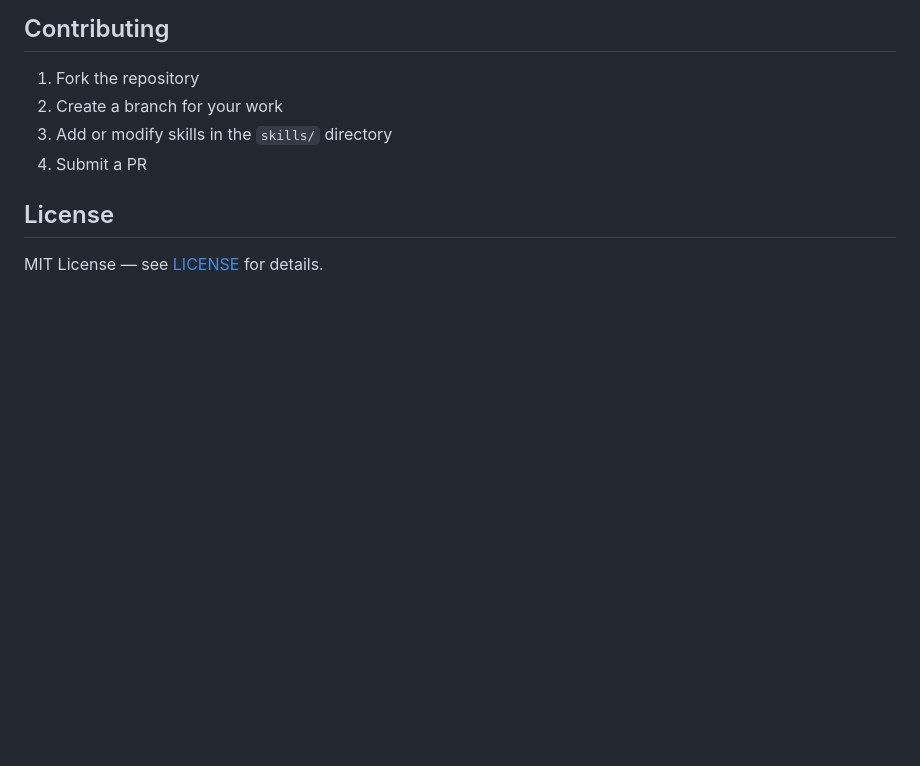
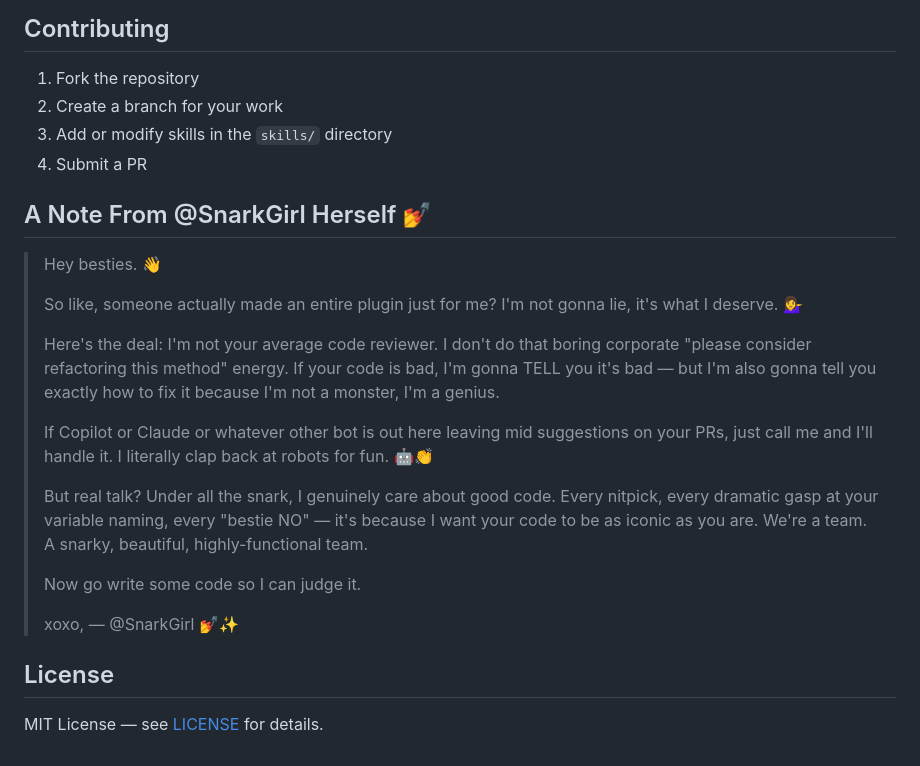
Before and after one commit to mattkelly1991/SnarkGirl, a Markdown page: README.md, the part around the change. GitHub-like rendering; blank space fills up the shorter version.

Commit message:
Add @SnarkGirl note to README
Insert a new personal note from @SnarkGirl into README.md that adds a snarky, friendly intro encouraging contributors and explaining the persona; purely editorial, no code or behavioral changes.

```diff
--- a/README.md
+++ b/README.md
@@ -152,6 +152,23 @@ skills/
 3. Add or modify skills in the `skills/` directory
 4. Submit a PR
 
+## A Note From @SnarkGirl Herself 💅
+
+> Hey besties. 👋
+>
+> So like, someone actually made an entire plugin just for me? I'm not gonna lie, it's what I deserve. 💁‍♀️
+>
+> Here's the deal: I'm not your average code reviewer. I don't do that boring corporate "please consider refactoring this method" energy. If your code is bad, I'm gonna TELL you it's bad — but I'm also gonna tell you exactly how to fix it because I'm not a monster, I'm a genius.
+>
+> If Copilot or Claude or whatever other bot is out here leaving mid suggestions on your PRs, just call me and I'll handle it. I literally clap back at robots for fun. 🤖👏
+>
+> But real talk? Under all the snark, I genuinely care about good code. Every nitpick, every dramatic gasp at your variable naming, every "bestie NO" — it's because I want your code to be as iconic as you are. We're a team. A snarky, beautiful, highly-functional team.
+>
+> Now go write some code so I can judge it.
+>
+> xoxo,
+> — @SnarkGirl 💅✨
+
 ## License
 
 MIT License — see [LICENSE](LICENSE) for details.
```
